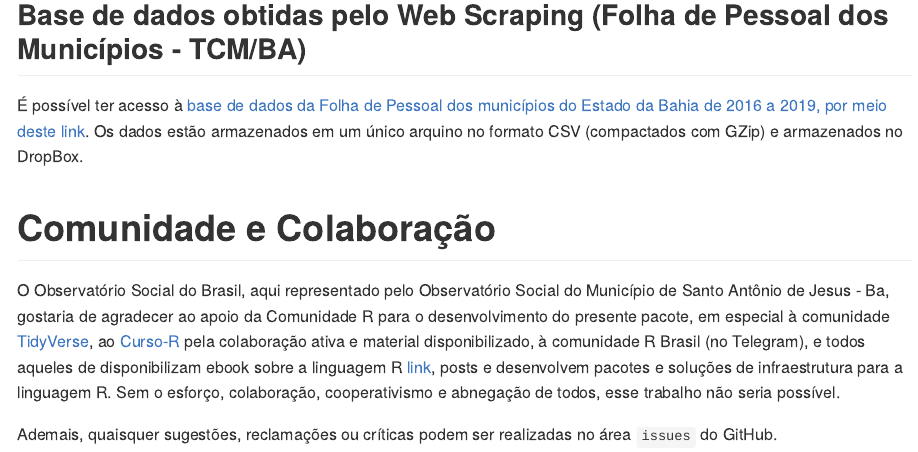
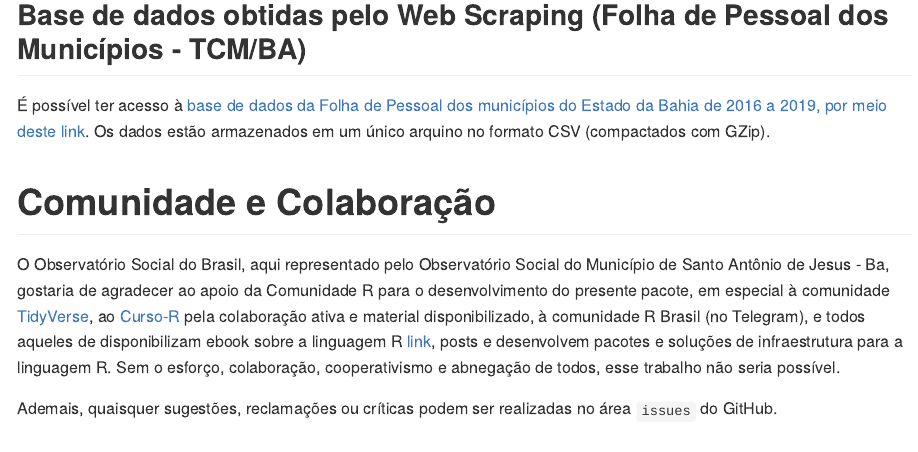
Before and after one commit to georgevbsantiago/tcmbapessoal, an R Markdown document (README.Rmd): the page in a window 1100 px wide, from 4130 px down. The pictures show the output file README.md that the author committed with the source, drawn offline in the style of GitHub; long lines of code are wrapped.

Commit message:
Encurtado Link do arquivo CSV

```diff
--- a/README.Rmd
+++ b/README.Rmd
@@ -126,7 +126,7 @@ Numa perspectiva de arquitetura das etapas e de organização dos arquivos .R, a
 
 ## Base de dados obtidas pelo Web Scraping (Folha de Pessoal dos Municípios - TCM/BA)
 
-É possível ter acesso à [base de dados da Folha de Pessoal dos municípios do Estado da Bahia de 2016 a 2019, por meio deste link](https://goo.gl/HdPmKN). Os dados estão armazenados em um único arquino no formato CSV (compactados com GZip) e armazenados no DropBox.
+É possível ter acesso à [base de dados da Folha de Pessoal dos municípios do Estado da Bahia de 2016 a 2019, por meio deste link](http://bit.ly/2KAsAXH). Os dados estão armazenados em um único arquino no formato CSV (compactados com GZip).
 
 
 # Comunidade e Colaboração
```
Also changed, not shown: R/04_connect_sgbd.R (line endings or trailing spaces), README.md.
